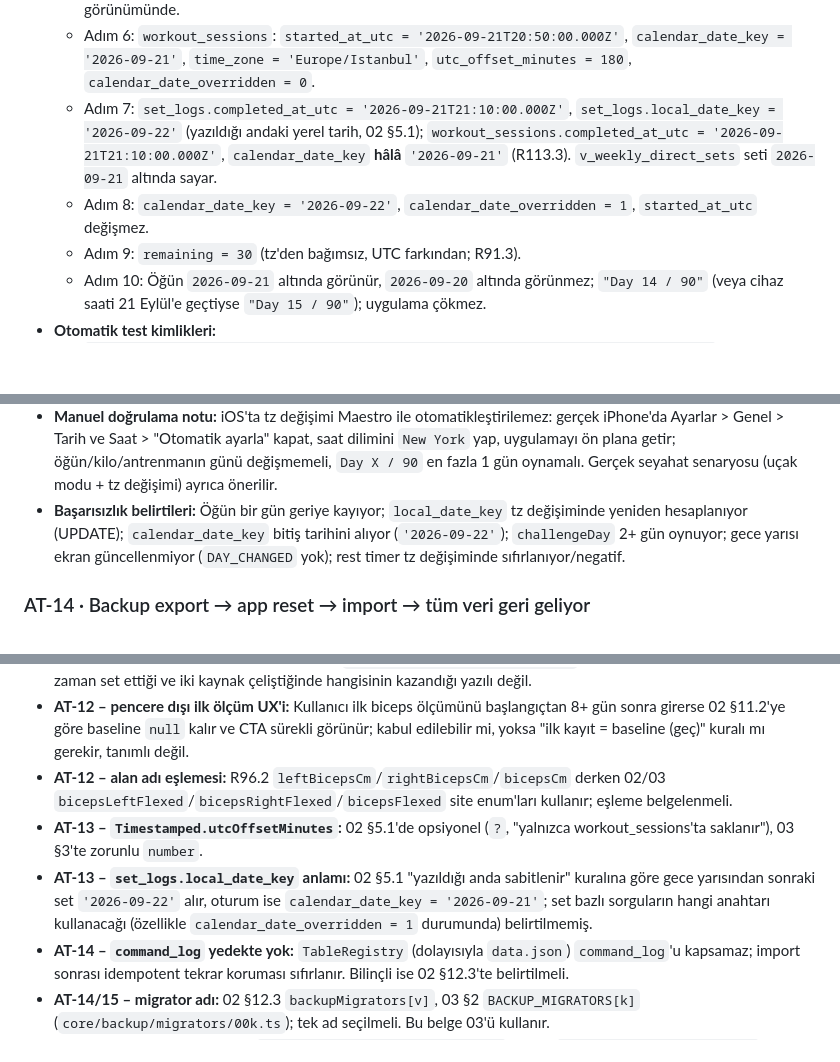
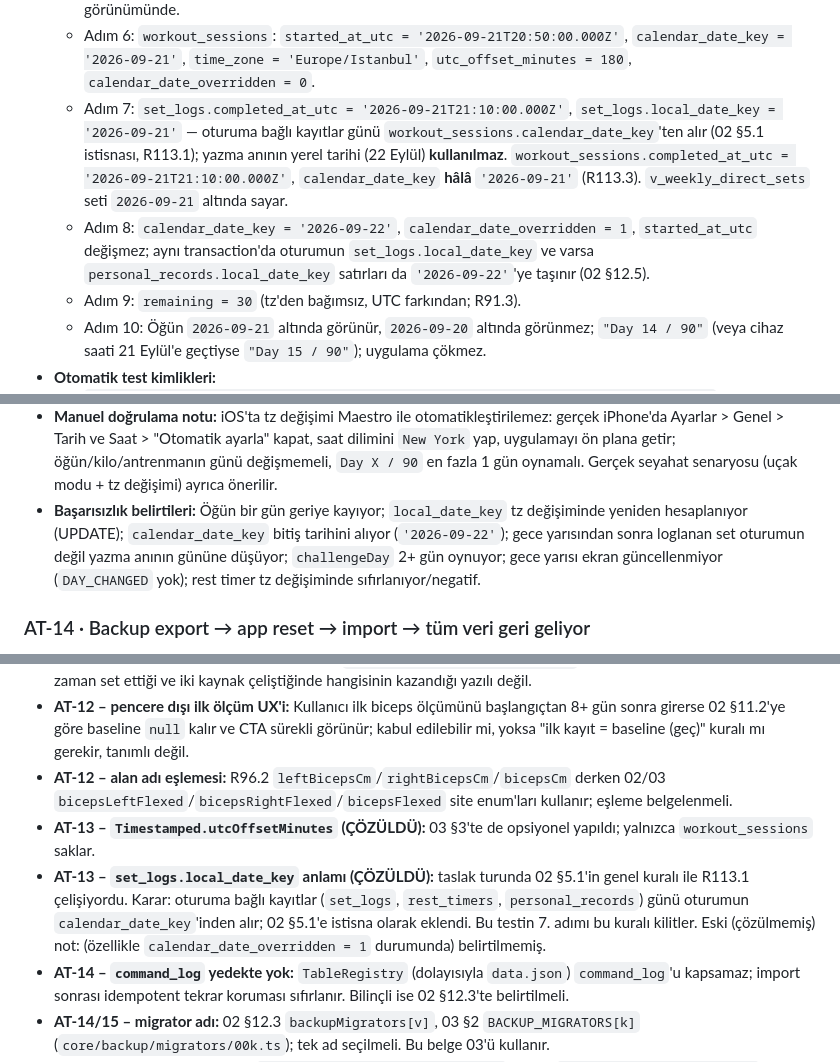
Before and after one commit to beartransfersusa-ops/kredi-karti-takip, a Markdown page: docs/v90/05-acceptance-tests.md, 3 parts joined by grey strips. Drawn GitHub-style; blank space fills up the shorter version.

Commit message:
V90: AT-13 beklentisini oturum günü kuralıyla hizala; bayat atıfları düzelt
set_logs/rest_timers/personal_records günü oturumun calendar_date_key'inden
gelir (02 §5.1 istisnası, R113.1). AT-13 adım 7 önceki 'yazma anı' kuralını
bekliyordu; test artık kararı kilitliyor. Override'ın bağlı satırları da
taşıdığı adım 8'e eklendi.

Co-Authored-By: Claude Opus 5 <noreply@anthropic.com>
Claude-Session: https://claude.ai/code/session_016nu7TTpWCcg5QA6V2wYoDZ

```diff
--- a/docs/v90/05-acceptance-tests.md
+++ b/docs/v90/05-acceptance-tests.md
@@ -283,8 +283,8 @@
   - Adım 4: `forDay('2026-09-20')` → 0 satır; `forDay('2026-09-21')` → 1 satır; `challengeDay = 14` (en fazla ±1 gün kayma **beklenen** davranış, 02 §5.5); UI `"Day 14 / 90"`.
   - Adım 5: `DAY_CHANGED` yayılır; `todayKey() = '2026-09-21'`; `challengeDay = 15`; öğün "bugün" görünümünde.
   - Adım 6: `workout_sessions`: `started_at_utc = '2026-09-21T20:50:00.000Z'`, `calendar_date_key = '2026-09-21'`, `time_zone = 'Europe/Istanbul'`, `utc_offset_minutes = 180`, `calendar_date_overridden = 0`.
-  - Adım 7: `set_logs.completed_at_utc = '2026-09-21T21:10:00.000Z'`, `set_logs.local_date_key = '2026-09-22'` (yazıldığı andaki yerel tarih, 02 §5.1); `workout_sessions.completed_at_utc = '2026-09-21T21:10:00.000Z'`, `calendar_date_key` **hâlâ** `'2026-09-21'` (R113.3). `v_weekly_direct_sets` seti `2026-09-21` altında sayar.
-  - Adım 8: `calendar_date_key = '2026-09-22'`, `calendar_date_overridden = 1`, `started_at_utc` değişmez.
+  - Adım 7: `set_logs.completed_at_utc = '2026-09-21T21:10:00.000Z'`, `set_logs.local_date_key = '2026-09-21'` — oturuma bağlı kayıtlar günü `workout_sessions.calendar_date_key`'ten alır (02 §5.1 istisnası, R113.1); yazma anının yerel tarihi (22 Eylül) **kullanılmaz**. `workout_sessions.completed_at_utc = '2026-09-21T21:10:00.000Z'`, `calendar_date_key` **hâlâ** `'2026-09-21'` (R113.3). `v_weekly_direct_sets` seti `2026-09-21` altında sayar.
+  - Adım 8: `calendar_date_key = '2026-09-22'`, `calendar_date_overridden = 1`, `started_at_utc` değişmez; aynı transaction'da oturumun `set_logs.local_date_key` ve varsa `personal_records.local_date_key` satırları da `'2026-09-22'`'ye taşınır (02 §12.5).
   - Adım 9: `remaining = 30` (tz'den bağımsız, UTC farkından; R91.3).
   - Adım 10: Öğün `2026-09-21` altında görünür, `2026-09-20` altında görünmez; `"Day 14 / 90"` (veya cihaz saati 21 Eylül'e geçtiyse `"Day 15 / 90"`); uygulama çökmez.
 - **Otomatik test kimlikleri:**
@@ -298,7 +298,7 @@
   - `domain/workout/RestTimerService.test.ts::remainingIsTimezoneIndependent`
   - `e2e/at-13-timezone-change.yaml`
 - **Manuel doğrulama notu:** iOS'ta tz değişimi Maestro ile otomatikleştirilemez: gerçek iPhone'da Ayarlar > Genel > Tarih ve Saat > "Otomatik ayarla" kapat, saat dilimini `New York` yap, uygulamayı ön plana getir; öğün/kilo/antrenmanın günü değişmemeli, `Day X / 90` en fazla 1 gün oynamalı. Gerçek seyahat senaryosu (uçak modu + tz değişimi) ayrıca önerilir.
-- **Başarısızlık belirtileri:** Öğün bir gün geriye kayıyor; `local_date_key` tz değişiminde yeniden hesaplanıyor (UPDATE); `calendar_date_key` bitiş tarihini alıyor (`'2026-09-22'`); `challengeDay` 2+ gün oynuyor; gece yarısı ekran güncellenmiyor (`DAY_CHANGED` yok); rest timer tz değişiminde sıfırlanıyor/negatif.
+- **Başarısızlık belirtileri:** Öğün bir gün geriye kayıyor; `local_date_key` tz değişiminde yeniden hesaplanıyor (UPDATE); `calendar_date_key` bitiş tarihini alıyor (`'2026-09-22'`); gece yarısından sonra loglanan set oturumun değil yazma anının gününe düşüyor; `challengeDay` 2+ gün oynuyor; gece yarısı ekran güncellenmiyor (`DAY_CHANGED` yok); rest timer tz değişiminde sıfırlanıyor/negatif.
 
 ### AT-14 · Backup export → app reset → import → tüm veri geri geliyor
 - **Gereksinimler:** R95.1, R95.2, R95.3, R95.4, R95.5, R95.6, R95.8, R93.5, R116.1, R116.4, R92.2
@@ -624,8 +624,8 @@
 - **AT-12/AT-20 – baseline kaynağı çift:** 02 §11.2 `BaselineResolver` = "program başlangıcına en yakın (±7 gün) **ilk** kayıt" (en yakın mı, ilk mi belirsiz) derken 03 `body_measurements.is_baseline` bayrağı tanımlar; bayrağı kimin ne zaman set ettiği ve iki kaynak çeliştiğinde hangisinin kazandığı yazılı değil.
 - **AT-12 – pencere dışı ilk ölçüm UX'i:** Kullanıcı ilk biceps ölçümünü başlangıçtan 8+ gün sonra girerse 02 §11.2'ye göre baseline `null` kalır ve CTA sürekli görünür; kabul edilebilir mi, yoksa "ilk kayıt = baseline (geç)" kuralı mı gerekir, tanımlı değil.
 - **AT-12 – alan adı eşlemesi:** R96.2 `leftBicepsCm`/`rightBicepsCm`/`bicepsCm` derken 02/03 `bicepsLeftFlexed`/`bicepsRightFlexed`/`bicepsFlexed` site enum'ları kullanır; eşleme belgelenmeli.
-- **AT-13 – `Timestamped.utcOffsetMinutes`:** 02 §5.1'de opsiyonel (`?`, "yalnızca workout_sessions'ta saklanır"), 03 §3'te zorunlu `number`.
-- **AT-13 – `set_logs.local_date_key` anlamı:** 02 §5.1 "yazıldığı anda sabitlenir" kuralına göre gece yarısından sonraki set `'2026-09-22'` alır, oturum ise `calendar_date_key = '2026-09-21'`; set bazlı sorguların hangi anahtarı kullanacağı (özellikle `calendar_date_overridden = 1` durumunda) belirtilmemiş.
+- **AT-13 – `Timestamped.utcOffsetMinutes` (ÇÖZÜLDÜ):** 03 §3'te de opsiyonel yapıldı; yalnızca `workout_sessions` saklar.
+- **AT-13 – `set_logs.local_date_key` anlamı (ÇÖZÜLDÜ):** taslak turunda 02 §5.1'in genel kuralı ile R113.1 çelişiyordu. Karar: oturuma bağlı kayıtlar (`set_logs`, `rest_timers`, `personal_records`) günü oturumun `calendar_date_key`'inden alır; 02 §5.1'e istisna olarak eklendi. Bu testin 7. adımı bu kuralı kilitler. Eski (çözülmemiş) not: (özellikle `calendar_date_overridden = 1` durumunda) belirtilmemiş.
 - **AT-14 – `command_log` yedekte yok:** `TableRegistry` (dolayısıyla `data.json`) `command_log`'u kapsamaz; import sonrası idempotent tekrar koruması sıfırlanır. Bilinçli ise 02 §12.3'te belirtilmeli.
 - **AT-14/15 – migrator adı:** 02 §12.3 `backupMigrators[v]`, 03 §2 `BACKUP_MIGRATORS[k]` (`core/backup/migrators/00k.ts`); tek ad seçilmeli. Bu belge 03'ü kullanır.
 - **AT-16 – fixture yolu:** 02 §12.1 `fixtures/db-v001.sql … v00N.sql`, 03 §2 `test/fixtures/db/v001.sql`. Bu belge 03'ü kullanır.
```
Also changed, not shown: docs/v90/06-ux-flows.md (+1 -1 lines).
